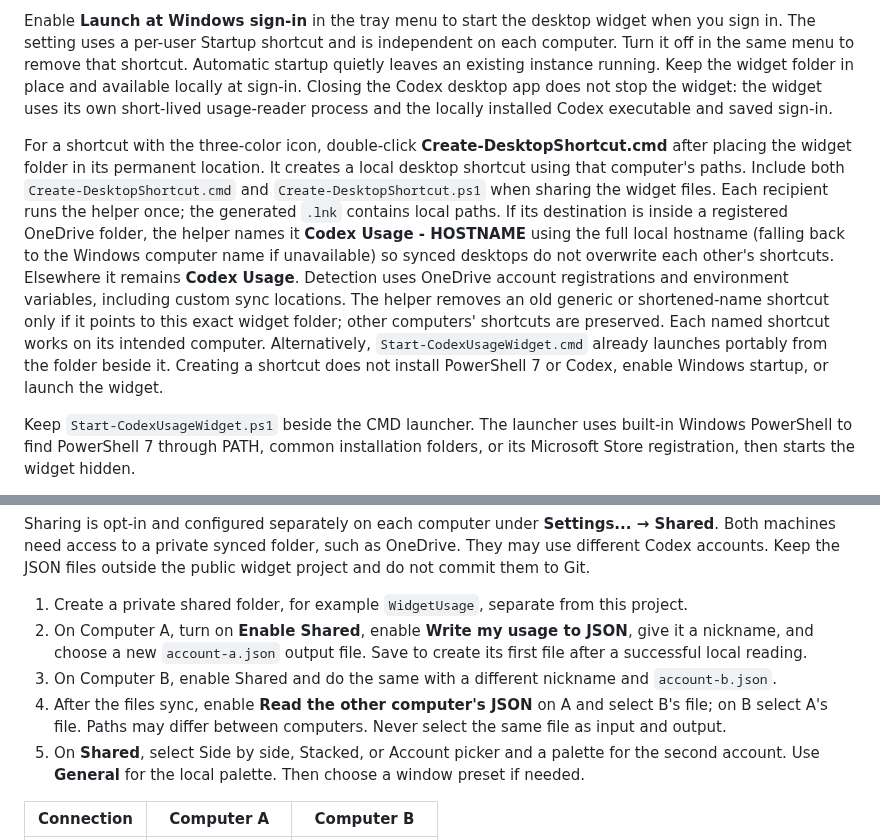
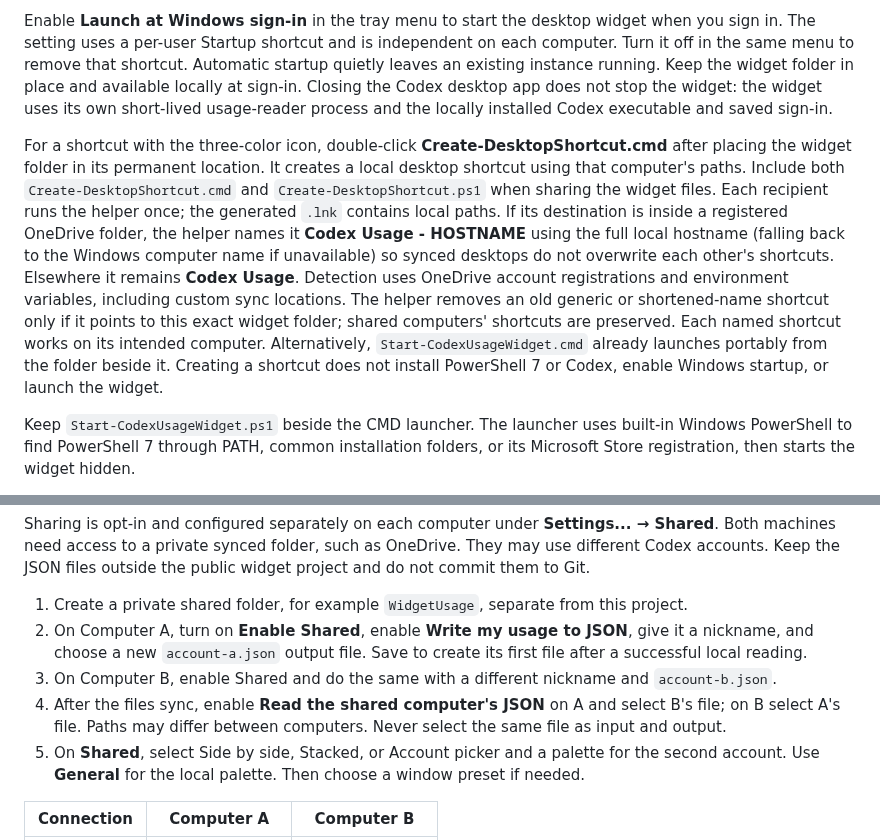
Before and after one commit to moore1emu/codex-usage-widget, a Markdown page: extradetails.md, 2 parts joined by grey strips. Drawn GitHub-style.

```diff
--- a/extradetails.md
+++ b/extradetails.md
@@ -18,7 +18,7 @@ If this folder's widget is already running in your Windows session, a manual lau
 
 Enable **Launch at Windows sign-in** in the tray menu to start the desktop widget when you sign in. The setting uses a per-user Startup shortcut and is independent on each computer. Turn it off in the same menu to remove that shortcut. Automatic startup quietly leaves an existing instance running. Keep the widget folder in place and available locally at sign-in. Closing the Codex desktop app does not stop the widget: the widget uses its own short-lived usage-reader process and the locally installed Codex executable and saved sign-in.
 
-For a shortcut with the three-color icon, double-click **Create-DesktopShortcut.cmd** after placing the widget folder in its permanent location. It creates a local desktop shortcut using that computer's paths. Include both `Create-DesktopShortcut.cmd` and `Create-DesktopShortcut.ps1` when sharing the widget files. Each recipient runs the helper once; the generated `.lnk` contains local paths. If its destination is inside a registered OneDrive folder, the helper names it **Codex Usage - HOSTNAME** using the full local hostname (falling back to the Windows computer name if unavailable) so synced desktops do not overwrite each other's shortcuts. Elsewhere it remains **Codex Usage**. Detection uses OneDrive account registrations and environment variables, including custom sync locations. The helper removes an old generic or shortened-name shortcut only if it points to this exact widget folder; other computers' shortcuts are preserved. Each named shortcut works on its intended computer. Alternatively, `Start-CodexUsageWidget.cmd` already launches portably from the folder beside it. Creating a shortcut does not install PowerShell 7 or Codex, enable Windows startup, or launch the widget.
+For a shortcut with the three-color icon, double-click **Create-DesktopShortcut.cmd** after placing the widget folder in its permanent location. It creates a local desktop shortcut using that computer's paths. Include both `Create-DesktopShortcut.cmd` and `Create-DesktopShortcut.ps1` when sharing the widget files. Each recipient runs the helper once; the generated `.lnk` contains local paths. If its destination is inside a registered OneDrive folder, the helper names it **Codex Usage - HOSTNAME** using the full local hostname (falling back to the Windows computer name if unavailable) so synced desktops do not overwrite each other's shortcuts. Elsewhere it remains **Codex Usage**. Detection uses OneDrive account registrations and environment variables, including custom sync locations. The helper removes an old generic or shortened-name shortcut only if it points to this exact widget folder; shared computers' shortcuts are preserved. Each named shortcut works on its intended computer. Alternatively, `Start-CodexUsageWidget.cmd` already launches portably from the folder beside it. Creating a shortcut does not install PowerShell 7 or Codex, enable Windows startup, or launch the widget.
 
 Keep `Start-CodexUsageWidget.ps1` beside the CMD launcher. The launcher uses built-in Windows PowerShell to find PowerShell 7 through PATH, common installation folders, or its Microsoft Store registration, then starts the widget hidden.
 
@@ -105,7 +107,7 @@ Sharing is opt-in and configured separately on each computer under **Settings...
 1. Create a private shared folder, for example `WidgetUsage`, separate from this project.
 2. On Computer A, turn on **Enable Shared**, enable **Write my usage to JSON**, give it a nickname, and choose a new `account-a.json` output file. Save to create its first file after a successful local reading.
 3. On Computer B, enable Shared and do the same with a different nickname and `account-b.json`.
-4. After the files sync, enable **Read the other computer's JSON** on A and select B's file; on B select A's file. Paths may differ between computers. Never select the same file as input and output.
+4. After the files sync, enable **Read the shared computer's JSON** on A and select B's file; on B select A's file. Paths may differ between computers. Never select the same file as input and output.
 5. On **Shared**, select Side by side, Stacked, or Account picker and a palette for the second account. Use **General** for the local palette. Then choose a window preset if needed.
 
 | Connection | Computer A | Computer B |
```
Also changed, not shown: other parts of extradetails.md (+5 -3 lines), README.md (+2 -2 lines), changelog.md (+6 -0 lines), docs/screenshots/settings-general.png, docs/screenshots/settings-menu.png, docs/screenshots/settings-shared-connections.png, docs/screenshots/settings-shared.png, 5 other files.
